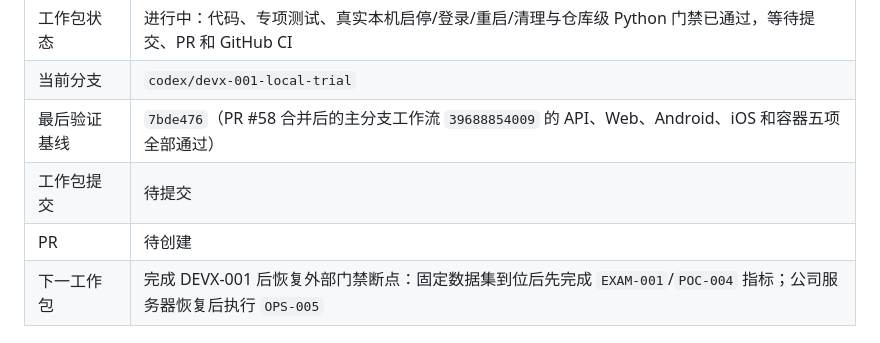
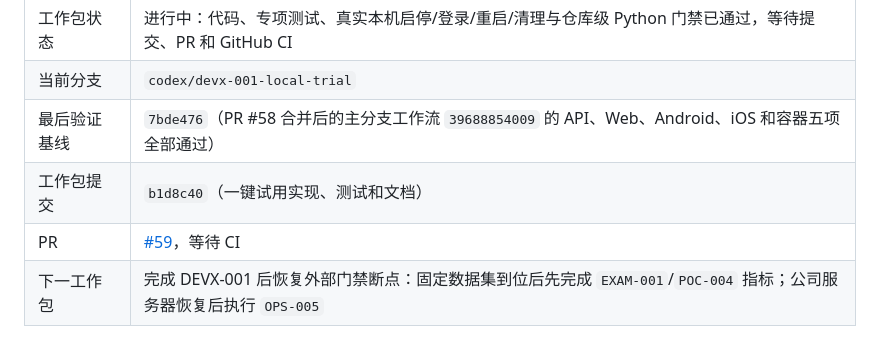
Before and after one commit to j4meshub/SmartScan, a Markdown page: docs/CODEX_PROGRESS.md, the part around the change. Rendered like a GitHub page.

Commit message:
docs: 记录本机一键试用PR证据

```diff
--- a/docs/CODEX_PROGRESS.md
+++ b/docs/CODEX_PROGRESS.md
@@ -11,8 +11,8 @@
 | 工作包状态 | 进行中：代码、专项测试、真实本机启停/登录/重启/清理与仓库级 Python 门禁已通过，等待提交、PR 和 GitHub CI |
 | 当前分支 | `codex/devx-001-local-trial` |
 | 最后验证基线 | `7bde476`（PR #58 合并后的主分支工作流 `39688854009` 的 API、Web、Android、iOS 和容器五项全部通过） |
-| 工作包提交 | 待提交 |
-| PR | 待创建 |
+| 工作包提交 | `b1d8c40`（一键试用实现、测试和文档） |
+| PR | [#59](https://github.com/j4meshub/SmartScan/pull/59)，等待 CI |
 | 下一工作包 | 完成 DEVX-001 后恢复外部门禁断点：固定数据集到位后先完成 `EXAM-001`/`POC-004` 指标；公司服务器恢复后执行 `OPS-005` |
 
 ## 当前工作包进展
```
